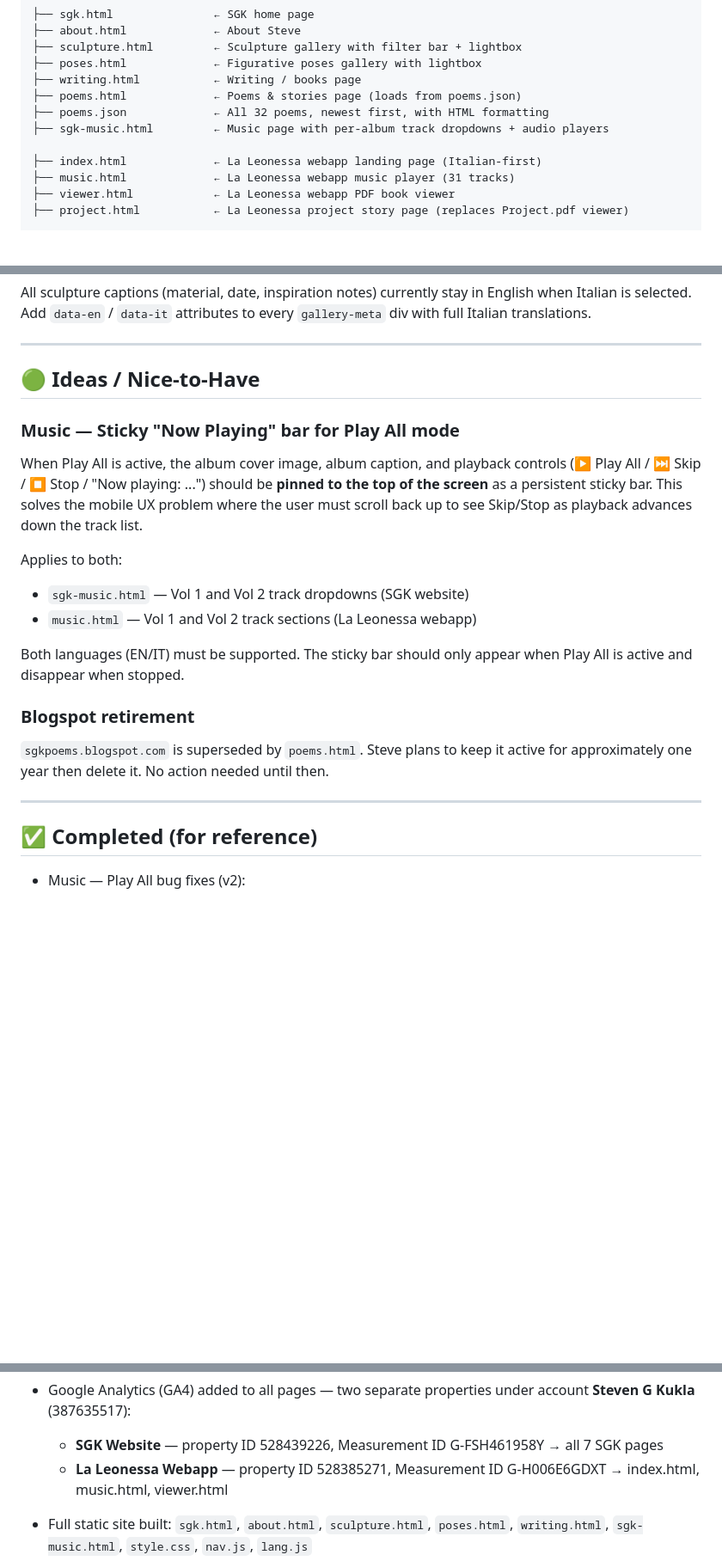
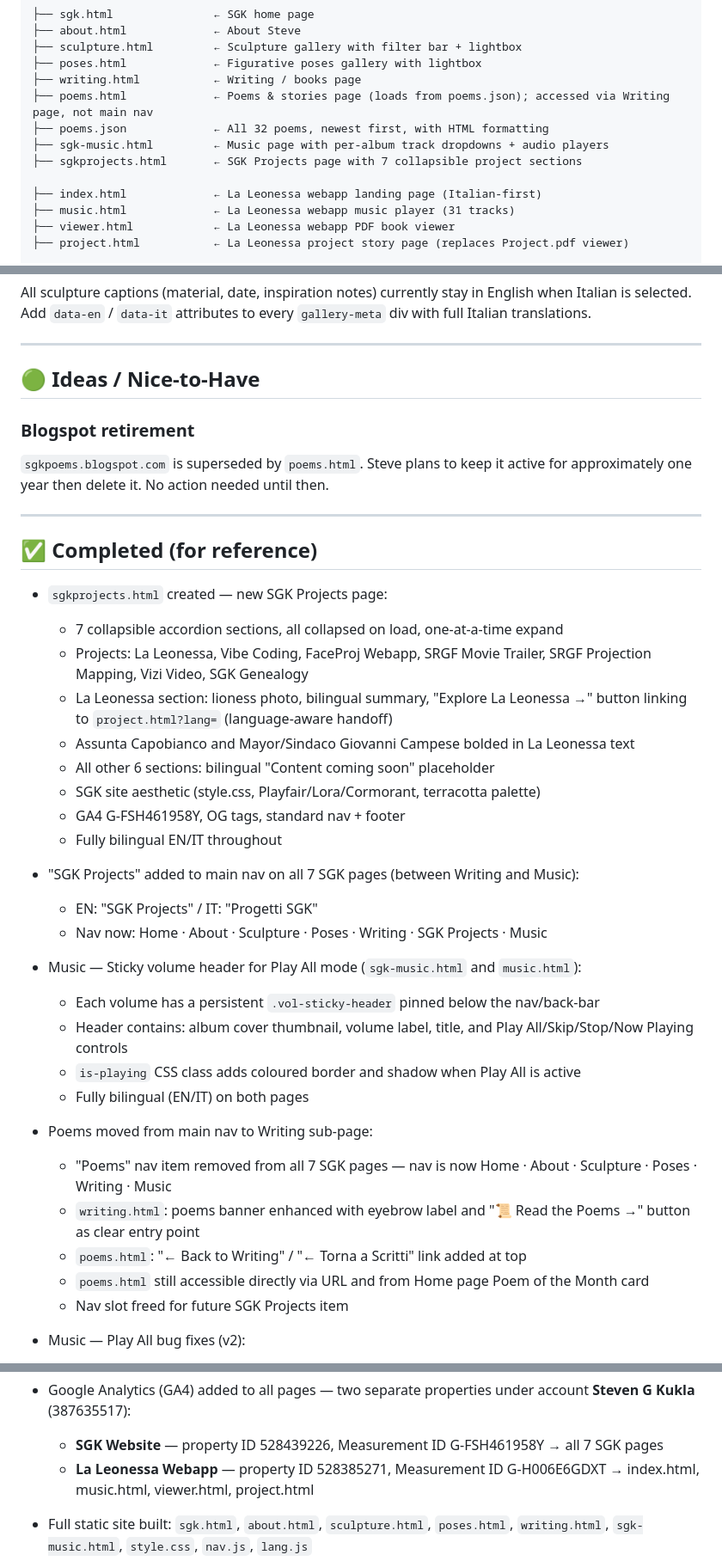
Before and after one commit to stretchy54/stretchy54.github.io, a Markdown page: SGK-BACKLOG.md, 3 parts joined by grey strips. Shown at 86% size. Rendered like a GitHub page; blank space fills up the shorter version.

```diff
--- a/SGK-BACKLOG.md
+++ b/SGK-BACKLOG.md
@@ -44,9 +44,10 @@ Claude Code, no command-line workflow.
 ├── sculpture.html         ← Sculpture gallery with filter bar + lightbox
 ├── poses.html             ← Figurative poses gallery with lightbox
 ├── writing.html           ← Writing / books page
-├── poems.html             ← Poems & stories page (loads from poems.json)
+├── poems.html             ← Poems & stories page (loads from poems.json); accessed via Writing page, not main nav
 ├── poems.json             ← All 32 poems, newest first, with HTML formatting
 ├── sgk-music.html         ← Music page with per-album track dropdowns + audio players
+├── sgkprojects.html       ← SGK Projects page with 7 collapsible project sections
 
 ├── index.html             ← La Leonessa webapp landing page (Italian-first)
 ├── music.html             ← La Leonessa webapp music player (31 tracks)
@@ -218,19 +219,6 @@ English when Italian is selected. Add `data-en` / `data-it` attributes to every
 
 ## 🟢 Ideas / Nice-to-Have
 
-### Music — Sticky "Now Playing" bar for Play All mode
-When Play All is active, the album cover image, album caption, and playback controls
-(▶ Play All / ⏭ Skip / ⏹ Stop / "Now playing: ...") should be **pinned to the top
-of the screen** as a persistent sticky bar. This solves the mobile UX problem where
-the user must scroll back up to see Skip/Stop as playback advances down the track list.
-
-Applies to both:
-- `sgk-music.html` — Vol 1 and Vol 2 track dropdowns (SGK website)
-- `music.html` — Vol 1 and Vol 2 track sections (La Leonessa webapp)
-
-Both languages (EN/IT) must be supported.
-The sticky bar should only appear when Play All is active and disappear when stopped.
-
 ### Blogspot retirement
 `sgkpoems.blogspot.com` is superseded by `poems.html`. Steve plans to keep it
 active for approximately one year then delete it. No action needed until then.
@@ -239,6 +227,31 @@ active for approximately one year then delete it. No action needed until then.
 
 ## ✅ Completed (for reference)
 
+- `sgkprojects.html` created — new SGK Projects page:
+  - 7 collapsible accordion sections, all collapsed on load, one-at-a-time expand
+  - Projects: La Leonessa, Vibe Coding, FaceProj Webapp, SRGF Movie Trailer,
+    SRGF Projection Mapping, Vizi Video, SGK Genealogy
+  - La Leonessa section: lioness photo, bilingual summary, "Explore La Leonessa →"
+    button linking to `project.html?lang=` (language-aware handoff)
+  - Assunta Capobianco and Mayor/Sindaco Giovanni Campese bolded in La Leonessa text
+  - All other 6 sections: bilingual "Content coming soon" placeholder
+  - SGK site aesthetic (style.css, Playfair/Lora/Cormorant, terracotta palette)
+  - GA4 G-FSH461958Y, OG tags, standard nav + footer
+  - Fully bilingual EN/IT throughout
+- "SGK Projects" added to main nav on all 7 SGK pages (between Writing and Music):
+  - EN: "SGK Projects" / IT: "Progetti SGK"
+  - Nav now: Home · About · Sculpture · Poses · Writing · SGK Projects · Music
+- Music — Sticky volume header for Play All mode (`sgk-music.html` and `music.html`):
+  - Each volume has a persistent `.vol-sticky-header` pinned below the nav/back-bar
+  - Header contains: album cover thumbnail, volume label, title, and Play All/Skip/Stop/Now Playing controls
+  - `is-playing` CSS class adds coloured border and shadow when Play All is active
+  - Fully bilingual (EN/IT) on both pages
+- Poems moved from main nav to Writing sub-page:
+  - "Poems" nav item removed from all 7 SGK pages — nav is now Home · About · Sculpture · Poses · Writing · Music
+  - `writing.html`: poems banner enhanced with eyebrow label and "📜 Read the Poems →" button as clear entry point
+  - `poems.html`: "← Back to Writing" / "← Torna a Scritti" link added at top
+  - `poems.html` still accessible directly via URL and from Home page Poem of the Month card
+  - Nav slot freed for future SGK Projects item
 - Music — Play All bug fixes (v2):
   - `sgk.html` Track of the Month: restored missing `audioEl.src = t.url` assignment
   - `sgk-music.html` and `music.html`: fixed `style.display = ''` → explicit `'inline-flex'`
@@ -276,7 +289,7 @@ active for approximately one year then delete it. No action needed until then.
   - Webapp pages: `assets/lioness.jpg` as preview image for all 3 pages
 - Google Analytics (GA4) added to all pages — two separate properties under account **Steven G Kukla** (387635517):
   - **SGK Website** — property ID 528439226, Measurement ID G-FSH461958Y → all 7 SGK pages
-  - **La Leonessa Webapp** — property ID 528385271, Measurement ID G-H006E6GDXT → index.html, music.html, viewer.html
+  - **La Leonessa Webapp** — property ID 528385271, Measurement ID G-H006E6GDXT → index.html, music.html, viewer.html, project.html
 - Full static site built: `sgk.html`, `about.html`, `sculpture.html`, `poses.html`,
   `writing.html`, `sgk-music.html`, `style.css`, `nav.js`, `lang.js`
 - Shared `lang.js` utility created; all SGK pages updated to use it
```
